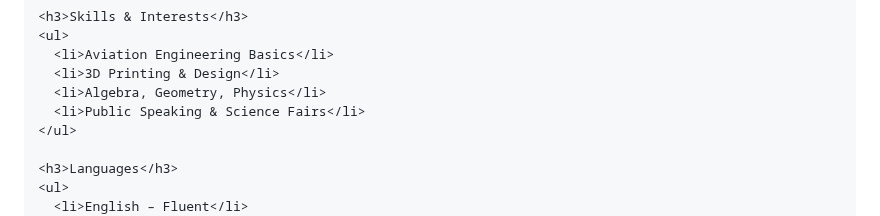
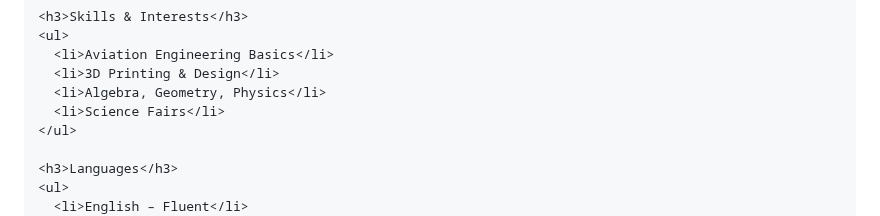
Before and after one commit to rodrigocartagena/rodrigocartagena, a Markdown page: README.md, the part around the change. Drawn GitHub-style.

```diff
--- a/README.md
+++ b/README.md
@@ -95,7 +95,7 @@
       <li>Aviation Engineering Basics</li>
       <li>3D Printing & Design</li>
       <li>Algebra, Geometry, Physics</li>
-      <li>Public Speaking & Science Fairs</li>
+      <li>Science Fairs</li>
     </ul>
 
     <h3>Languages</h3>
```
